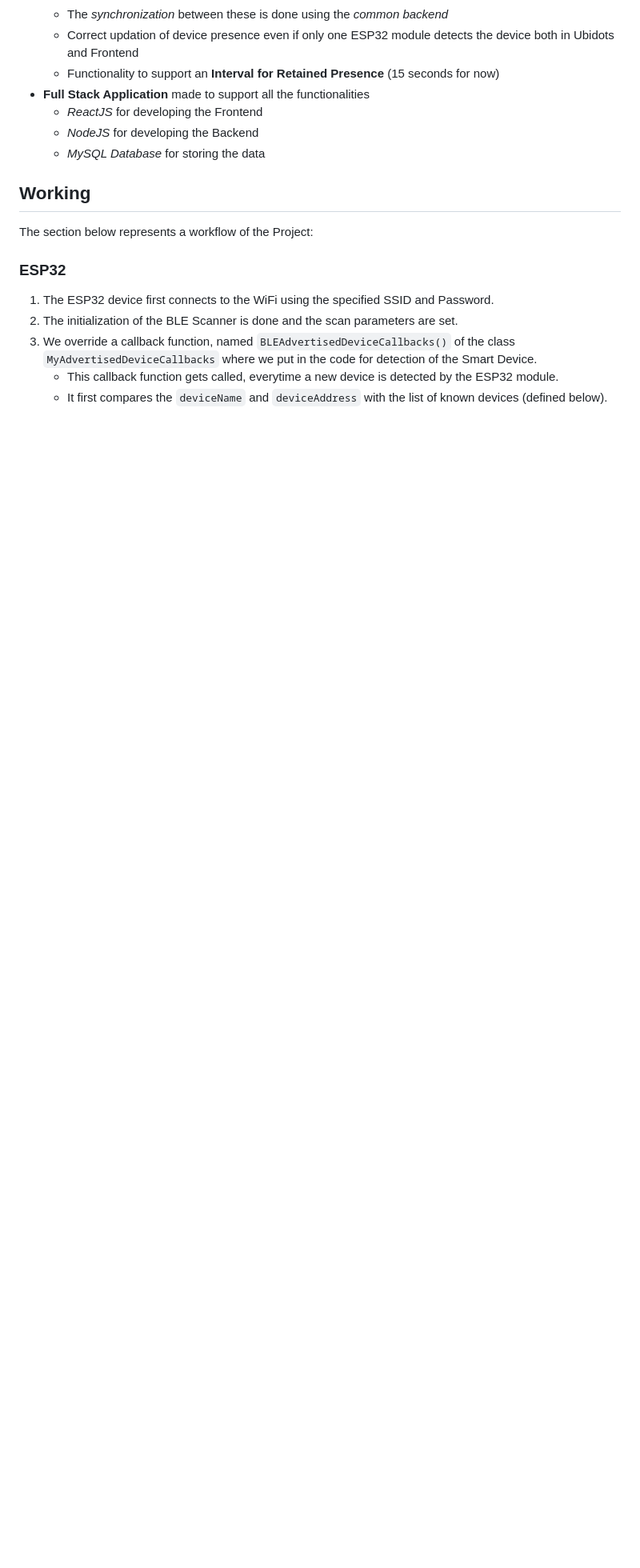
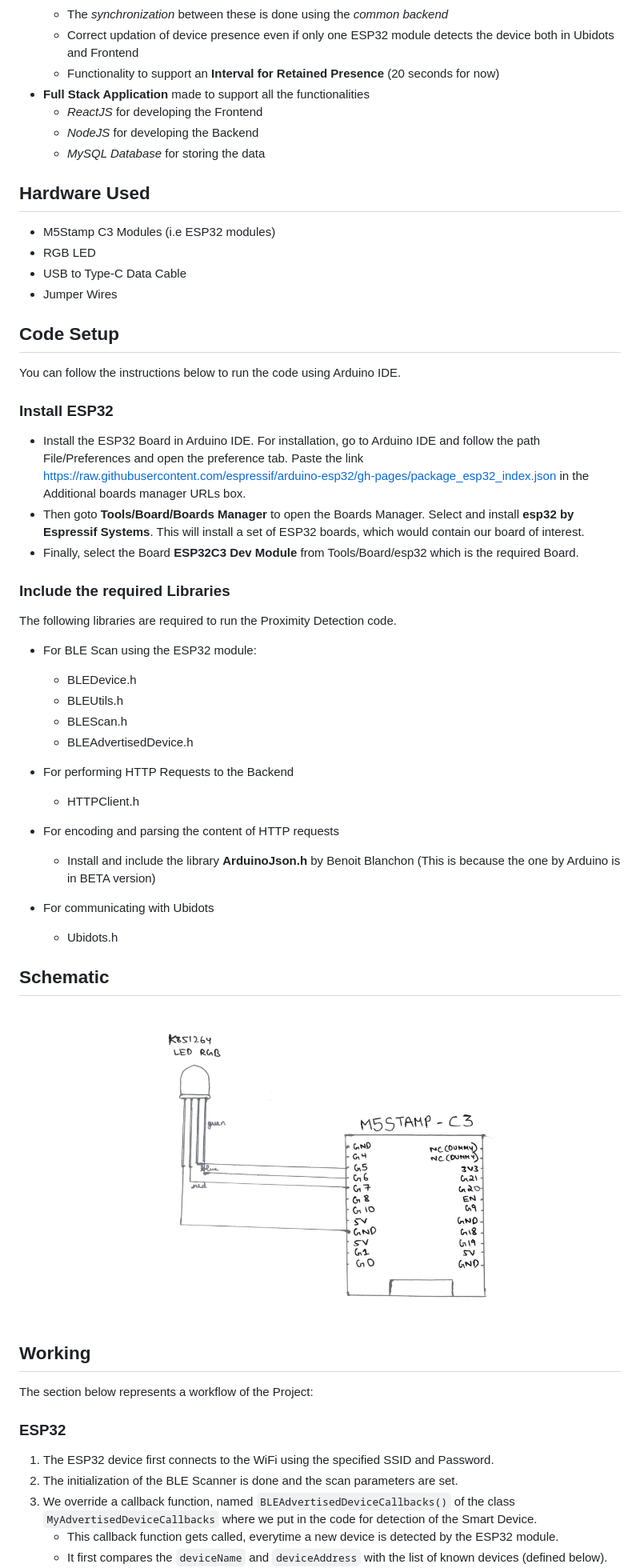
Before and after one commit to ayushmantripathy9/Proximity-Detection, a Markdown page: README.md, the part around the change printed below. Shown: that part at 80% size. Rendered like a GitHub page; pictures changed too: images/schematic.png (added); blank space fills up the shorter version.

Commit message:
README Update: Code Setup, Hardware, Schematic and Libraries

```diff
--- a/README.md
+++ b/README.md
@@ -28,12 +30,50 @@ The main aim of our project is to perform Proximity Detection using the BLE via
     - Muliple ESP32 devices can act synchronously to detect the device
     - The *synchronization* between these is done using the *common backend*
     - Correct updation of device presence even if only one ESP32 module detects the device both in Ubidots and Frontend
-    - Functionality to support an **Interval for Retained Presence** (15 seconds for now)
+    - Functionality to support an **Interval for Retained Presence** (20 seconds for now)
 * **Full Stack Application** made to support all the functionalities
     - *ReactJS* for developing the Frontend
     - *NodeJS* for developing the Backend
     - *MySQL Database* for storing the data
 
+## Hardware Used
+* M5Stamp C3 Modules (i.e ESP32 modules)
+* RGB LED
+* USB to Type-C Data Cable
+* Jumper Wires
+
+## Code Setup
+You can follow the instructions below to run the code using Arduino IDE.
+
+### Install ESP32
+
+* Install the ESP32 Board in Arduino IDE. For installation, go to Arduino IDE and follow the path File/Preferences and open the preference tab. Paste the link https://raw.githubusercontent.com/espressif/arduino-esp32/gh-pages/package_esp32_index.json in the Additional boards manager URLs box.
+* Then goto **Tools/Board/Boards Manager** to open the Boards Manager. Select and install **esp32 by Espressif Systems**. This will install a set of ESP32 boards, which would contain our board of interest.
+* Finally, select the Board **ESP32C3 Dev Module** from Tools/Board/esp32 which is the required Board.
+
+### Include the required Libraries
+
+The following libraries are required to run the Proximity Detection code.
+
+* For BLE Scan using the ESP32 module:
+    - BLEDevice.h
+    - BLEUtils.h
+    - BLEScan.h
+    - BLEAdvertisedDevice.h
+
+* For performing HTTP Requests to the Backend
+    - HTTPClient.h
+
+* For encoding and parsing the content of HTTP requests
+    - Install and include the library **ArduinoJson.h** by Benoit Blanchon (This is because the one by Arduino is in BETA version)
+
+* For communicating with Ubidots
+    - Ubidots.h
+
+## Schematic
+<p align="center">
+    <img align="center" width="60%" height="50%" src="images/schematic.png">
+</p>
 
 ## Working
 The section below represents a workflow of the Project:
```
Also changed, not shown: other parts of README.md (+23 -9 lines).
